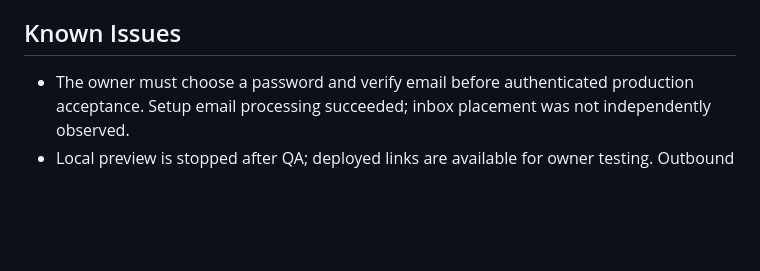
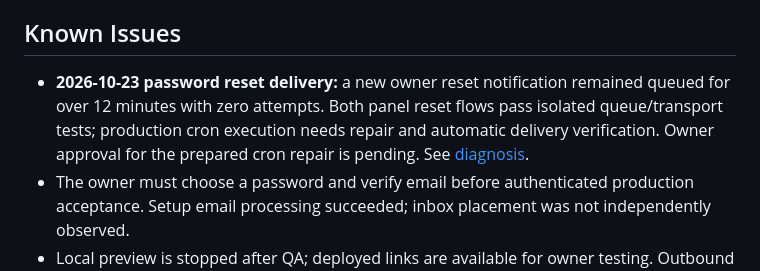
Before and after one commit to adzadzadz/adzbyte-app, a Markdown page: docs/STATUS.md, the part around the change. Drawn GitHub-style; blank space fills up the shorter version.

Commit message:
Record password reset queue diagnosis

```diff
--- a/docs/STATUS.md
+++ b/docs/STATUS.md
@@ -505,6 +505,11 @@ Deferred phases still require:
 
 ## Known Issues
 
+- **2026-10-23 password reset delivery:** a new owner reset notification remained
+  queued for over 12 minutes with zero attempts. Both panel reset flows pass
+  isolated queue/transport tests; production cron execution needs repair and
+  automatic delivery verification. Owner approval for the prepared cron repair
+  is pending. See [diagnosis](evidence/2026-10-23-customer-portal/polish/password-reset-check.md).
 - The owner must choose a password and verify email before authenticated
   production acceptance. Setup email processing succeeded; inbox placement
   was not independently observed.
```
Also changed, not shown: 1 other file.
